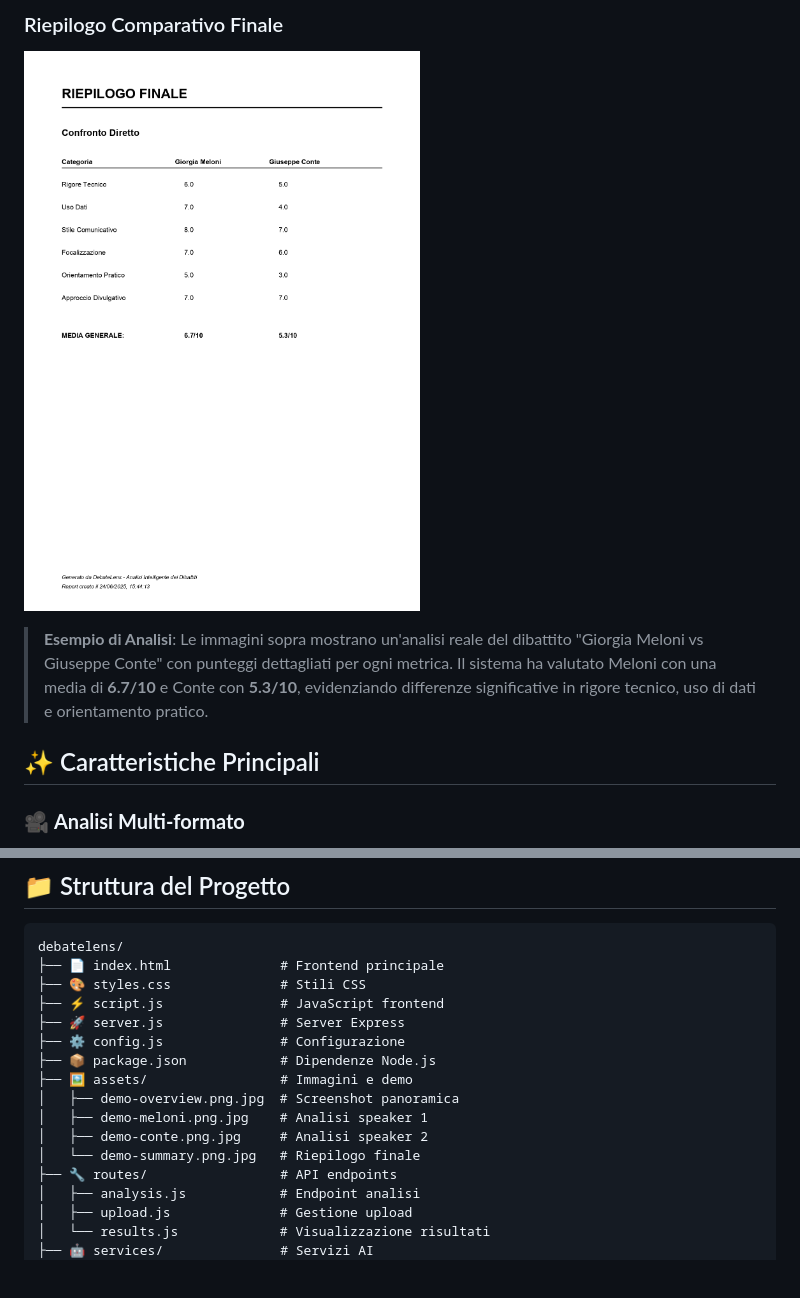
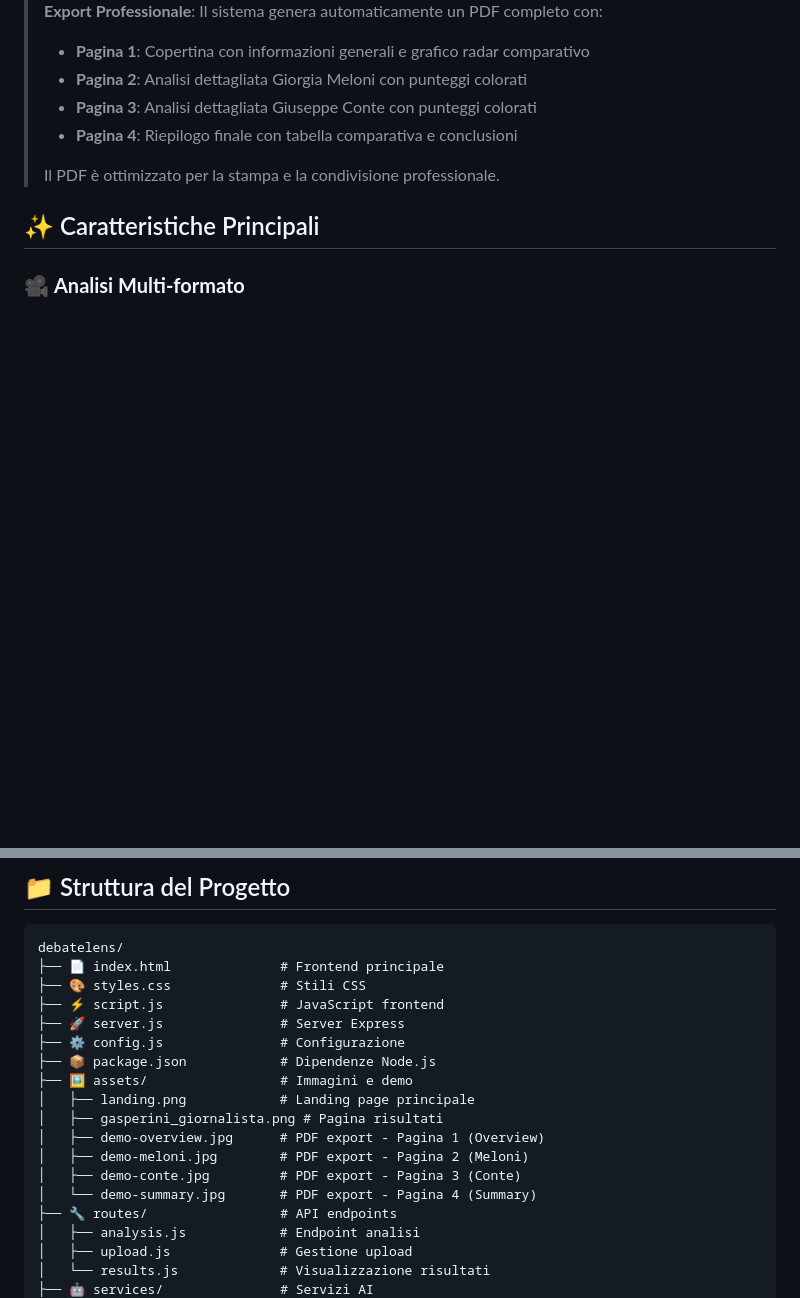
Before and after one commit to mavalente92/debatelens, a Markdown page: README.md, 2 parts joined by grey strips. GitHub-like rendering; blank space fills up the shorter version.

```diff
--- a/README.md
+++ b/README.md
@@ -16,9 +31,12 @@ DebateLens è un'applicazione web avanzata che utilizza l'intelligenza artificia
 </div>
 
-### Riepilogo Comparativo Finale
-![DebateLens Summary](./assets/demo-summary.png.jpg)
-
-> **Esempio di Analisi**: Le immagini sopra mostrano un'analisi reale del dibattito "Giorgia Meloni vs Giuseppe Conte" con punteggi dettagliati per ogni metrica. Il sistema ha valutato Meloni con una media di **6.7/10** e Conte con **5.3/10**, evidenziando differenze significative in rigore tecnico, uso di dati e orientamento pratico.
+> **Export Professionale**: Il sistema genera automaticamente un PDF completo con:
+> - **Pagina 1**: Copertina con informazioni generali e grafico radar comparativo
+> - **Pagina 2**: Analisi dettagliata Giorgia Meloni con punteggi colorati
+> - **Pagina 3**: Analisi dettagliata Giuseppe Conte con punteggi colorati
+> - **Pagina 4**: Riepilogo finale con tabella comparativa e conclusioni
+>
+> Il PDF è ottimizzato per la stampa e la condivisione professionale.
 
 ## ✨ Caratteristiche Principali
 
@@ -146,10 +165,12 @@ debatelens/
 ├── ⚙️ config.js               # Configurazione
 ├── 📦 package.json            # Dipendenze Node.js
 ├── 🖼️ assets/                 # Immagini e demo
-│   ├── demo-overview.png.jpg  # Screenshot panoramica
-│   ├── demo-meloni.png.jpg    # Analisi speaker 1
-│   ├── demo-conte.png.jpg     # Analisi speaker 2
-│   └── demo-summary.png.jpg   # Riepilogo finale
+│   ├── landing.png            # Landing page principale
+│   ├── gasperini_giornalista.png # Pagina risultati
+│   ├── demo-overview.jpg      # PDF export - Pagina 1 (Overview)
+│   ├── demo-meloni.jpg        # PDF export - Pagina 2 (Meloni)
+│   ├── demo-conte.jpg         # PDF export - Pagina 3 (Conte)
+│   └── demo-summary.jpg       # PDF export - Pagina 4 (Summary)
 ├── 🔧 routes/                 # API endpoints
 │   ├── analysis.js            # Endpoint analisi
 │   ├── upload.js              # Gestione upload
```
Also changed, not shown: other parts of README.md (+23 -7 lines), assets/demo-conte.jpg (renamed from assets/demo-conte.png.jpg), assets/demo-meloni.jpg (renamed from assets/demo-meloni.png.jpg), assets/demo-overview.jpg (renamed from assets/demo-overview.png.jpg), assets/demo-summary.jpg (renamed from assets/demo-summary.png.jpg), assets/gasperini_giornalista.png (added), assets/landing.png (added), 1 other file.
